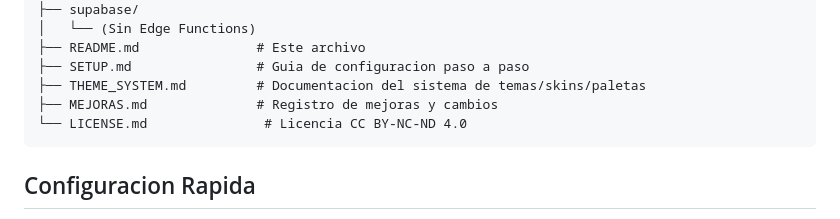
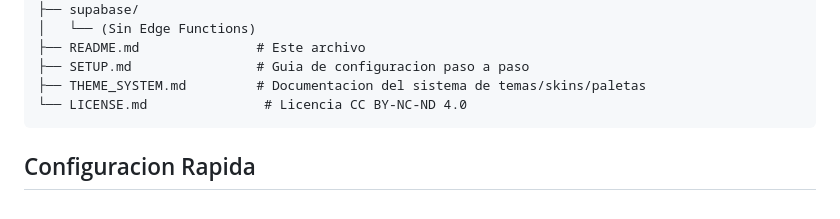
Before and after one commit to MozzVader/MozzPCC, a Markdown page: README.md, the part around the change. GitHub-like rendering.

Commit message:
docs: remove MEJORAS.md from file structure in README

````diff
--- a/README.md
+++ b/README.md
@@ -177,7 +177,6 @@ MozzPCC/
 ├── README.md               # Este archivo
 ├── SETUP.md                # Guia de configuracion paso a paso
 ├── THEME_SYSTEM.md         # Documentacion del sistema de temas/skins/paletas
-├── MEJORAS.md              # Registro de mejoras y cambios
 └── LICENSE.md               # Licencia CC BY-NC-ND 4.0
 ```
 
````
